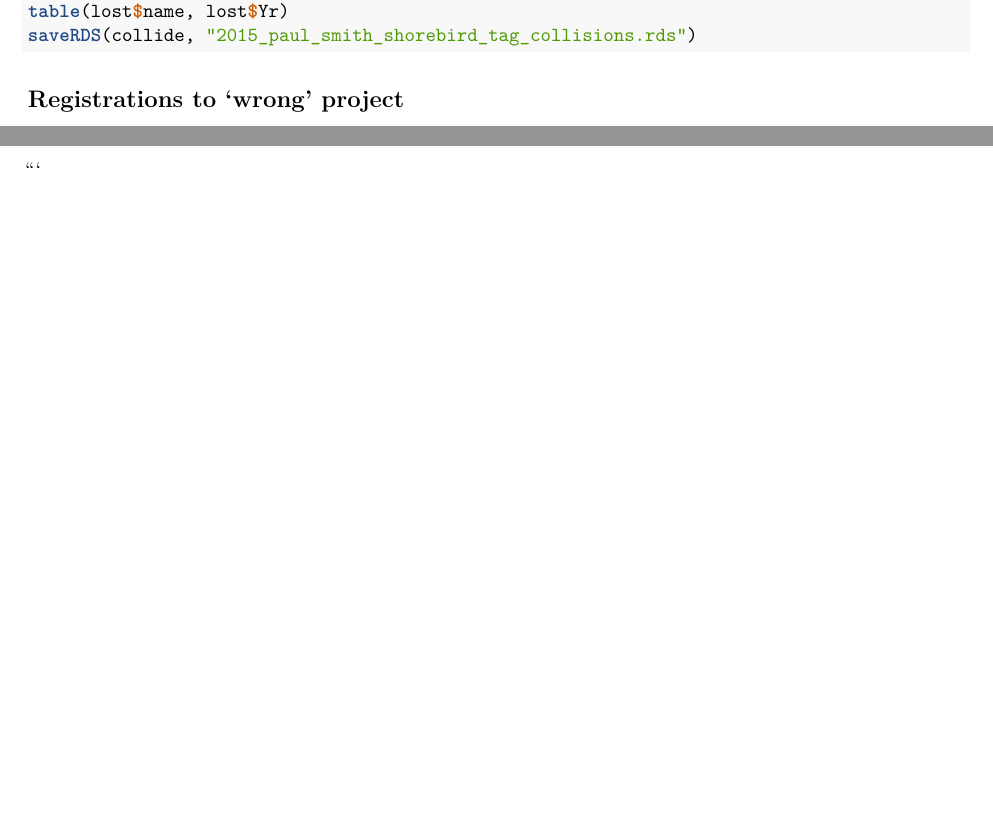
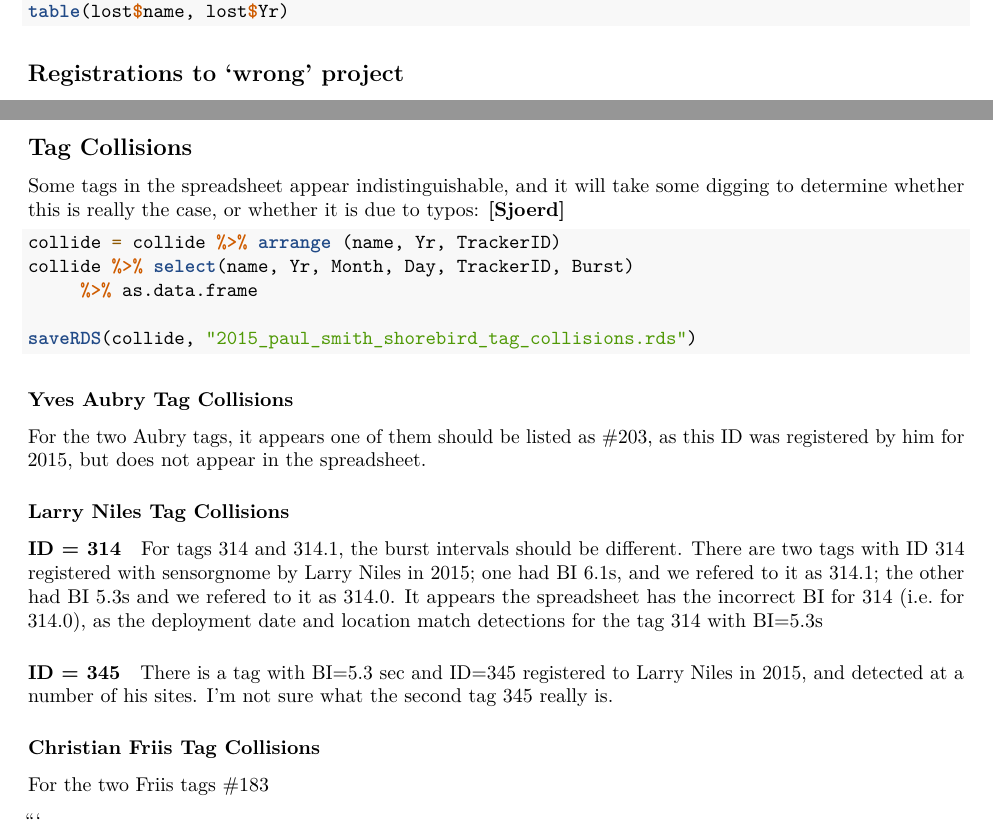
Before and after one commit to MotusWTS/motusServer, an R Markdown document (shorebirds/shorebird_project.Rmd): two parts of pages 3 and 7 of 9 before the commit and two parts of pages 3 and 8 of 10 after it, joined at a grey line, cut so that both start at the same text, the shorter picture padded with empty space. Rendered offline with R 4.5, knitr and Pandoc, then LaTeX, with nearby package versions; the code is not run, so its results and figures are left out.

Commit message:
work in progress

````diff
--- a/shorebirds/shorebird_project.Rmd
+++ b/shorebirds/shorebird_project.Rmd
@@ -169,7 +169,6 @@ Out of `r nrow(x)` tags,
 
 ```{r}
 table(lost$name, lost$Yr)
-saveRDS(collide, "2015_paul_smith_shorebird_tag_collisions.rds")
 
 ```
 ## Registrations to 'wrong' project
@@ -449,6 +448,45 @@ This leaves `r nrow(lost)` tags still not matched:
 table(lost$name, lost$Yr)
 ```
 
+## Tag Collisions
+
+Some tags in the spreadsheet appear indistinguishable, and it will take some
+digging to determine whether this is really the case, or whether it is
+due to typos:  **[Sjoerd]**
+
+```{r}
+collide = collide %>% arrange (name, Yr, TrackerID)
+collide %>% select(name, Yr, Month, Day, TrackerID, Burst)
+     %>% as.data.frame
+
+saveRDS(collide, "2015_paul_smith_shorebird_tag_collisions.rds")
+```
+
+### Yves Aubry Tag Collisions
+For the two Aubry tags, it appears one of them should
+be listed as #203, as this ID was registered by him for 2015, but
+does not appear in the spreadsheet.
+
+### Larry Niles Tag Collisions
+
+#### ID = 314
+For tags 314 and 314.1, the burst intervals should be different.
+There are two tags with ID 314 registered with sensorgnome by Larry Niles
+in 2015; one had BI 6.1s, and we refered to it as 314.1; the other had BI 5.3s
+and we refered to it as 314.0.  It appears the spreadsheet has the incorrect
+BI for 314 (i.e. for 314.0), as the deployment date and location match detections
+for the tag 314 with BI=5.3s
+
+#### ID = 345
+
+There is a tag with BI=5.3 sec and ID=345 registered to Larry Niles
+in 2015, and detected at a number of his sites.  I'm not sure what
+the second tag 345 really is.
+
+### Christian Friis Tag Collisions
+
+For the two Friis tags #183
+
 ```
 \newpage
 
````
